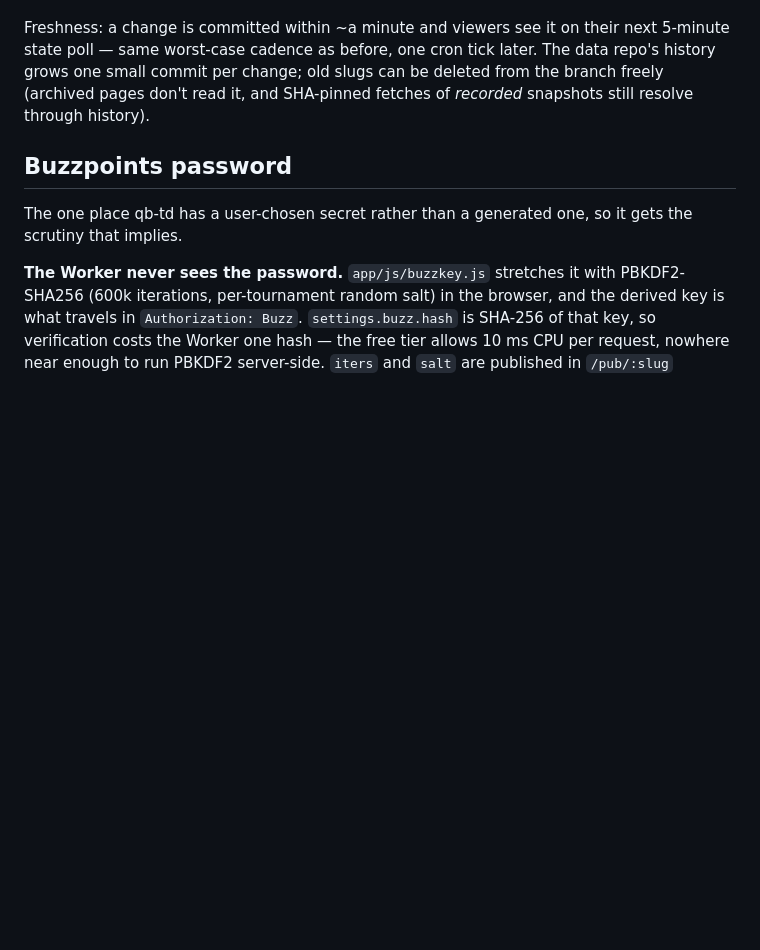
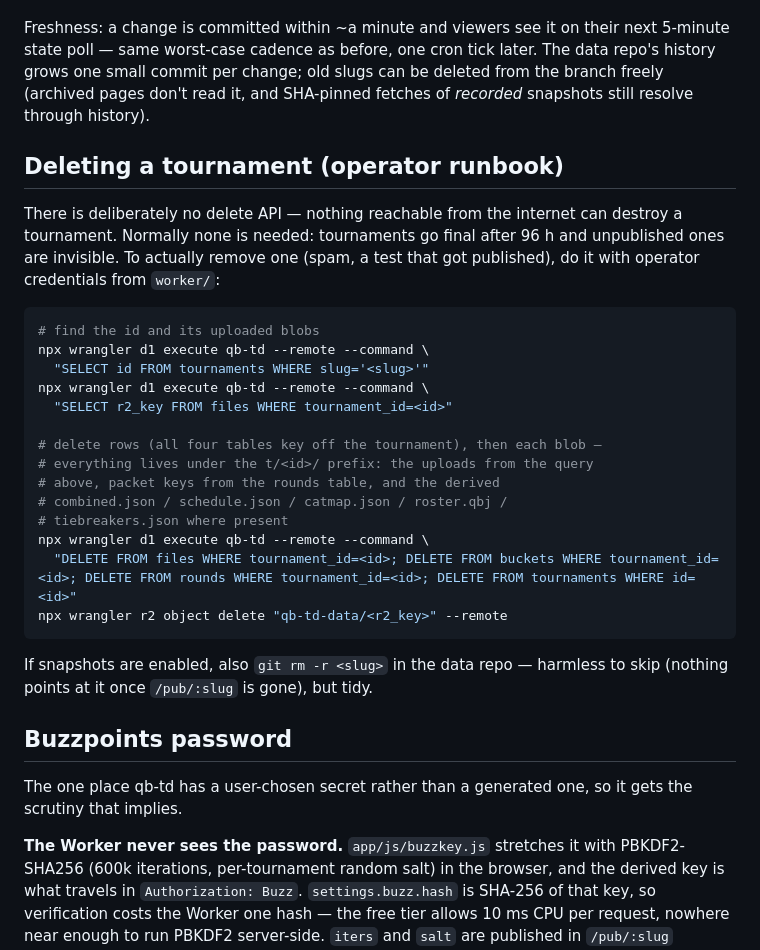
Before and after one commit to qbsuite/qb-td, a Markdown page: README.md, the part around the change. GitHub-like rendering; blank space fills up the shorter version.

Commit message:
Document the tournament-deletion operator runbook

````diff
--- a/README.md
+++ b/README.md
@@ -347,6 +347,35 @@ change; old slugs can be deleted from the branch freely (archived pages
 don't read it, and SHA-pinned fetches of *recorded* snapshots still
 resolve through history).
 
+## Deleting a tournament (operator runbook)
+
+There is deliberately no delete API — nothing reachable from the
+internet can destroy a tournament. Normally none is needed: tournaments
+go final after 96 h and unpublished ones are invisible. To actually
+remove one (spam, a test that got published), do it with operator
+credentials from `worker/`:
+
+```bash
+# find the id and its uploaded blobs
+npx wrangler d1 execute qb-td --remote --command \
+  "SELECT id FROM tournaments WHERE slug='<slug>'"
+npx wrangler d1 execute qb-td --remote --command \
+  "SELECT r2_key FROM files WHERE tournament_id=<id>"
+
+# delete rows (all four tables key off the tournament), then each blob —
+# everything lives under the t/<id>/ prefix: the uploads from the query
+# above, packet keys from the rounds table, and the derived
+# combined.json / schedule.json / catmap.json / roster.qbj /
+# tiebreakers.json where present
+npx wrangler d1 execute qb-td --remote --command \
+  "DELETE FROM files WHERE tournament_id=<id>; DELETE FROM buckets WHERE tournament_id=<id>; DELETE FROM rounds WHERE tournament_id=<id>; DELETE FROM tournaments WHERE id=<id>"
+npx wrangler r2 object delete "qb-td-data/<r2_key>" --remote
+```
+
+If snapshots are enabled, also `git rm -r <slug>` in the data repo —
+harmless to skip (nothing points at it once `/pub/:slug` is gone), but
+tidy.
+
 ## Buzzpoints password
 
 The one place qb-td has a user-chosen secret rather than a generated one,
````
